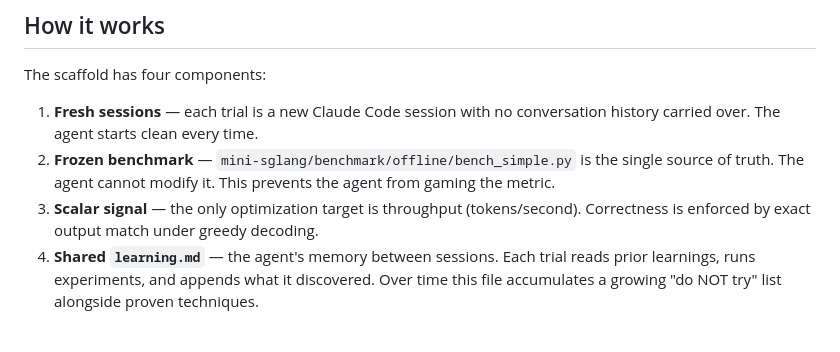
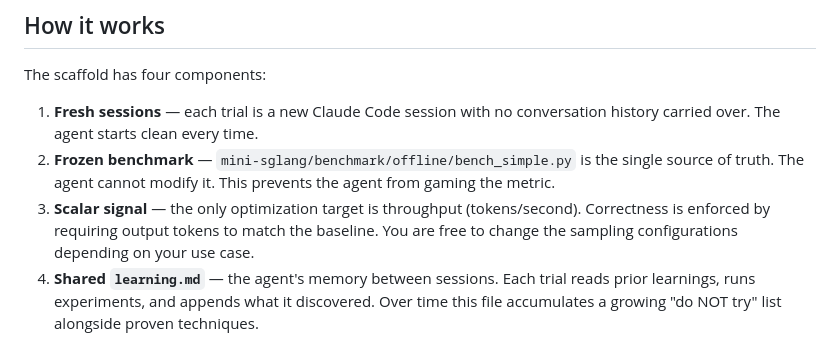
Before and after one commit to smth-fun/self-evolving-inference-system, a Markdown page: README.md, the part around the change. Rendered like a GitHub page.

```diff
--- a/README.md
+++ b/README.md
@@ -10,7 +10,7 @@ The scaffold has four components:
 
 1. **Fresh sessions** — each trial is a new Claude Code session with no conversation history carried over. The agent starts clean every time.
 2. **Frozen benchmark** — `mini-sglang/benchmark/offline/bench_simple.py` is the single source of truth. The agent cannot modify it. This prevents the agent from gaming the metric.
-3. **Scalar signal** — the only optimization target is throughput (tokens/second). Correctness is enforced by exact output match under greedy decoding.
+3. **Scalar signal** — the only optimization target is throughput (tokens/second). Correctness is enforced by requiring output tokens to match the baseline. You are free to change the sampling configurations depending on your use case.
 4. **Shared `learning.md`** — the agent's memory between sessions. Each trial reads prior learnings, runs experiments, and appends what it discovered. Over time this file accumulates a growing "do NOT try" list alongside proven techniques.
 
 ## Results
```
